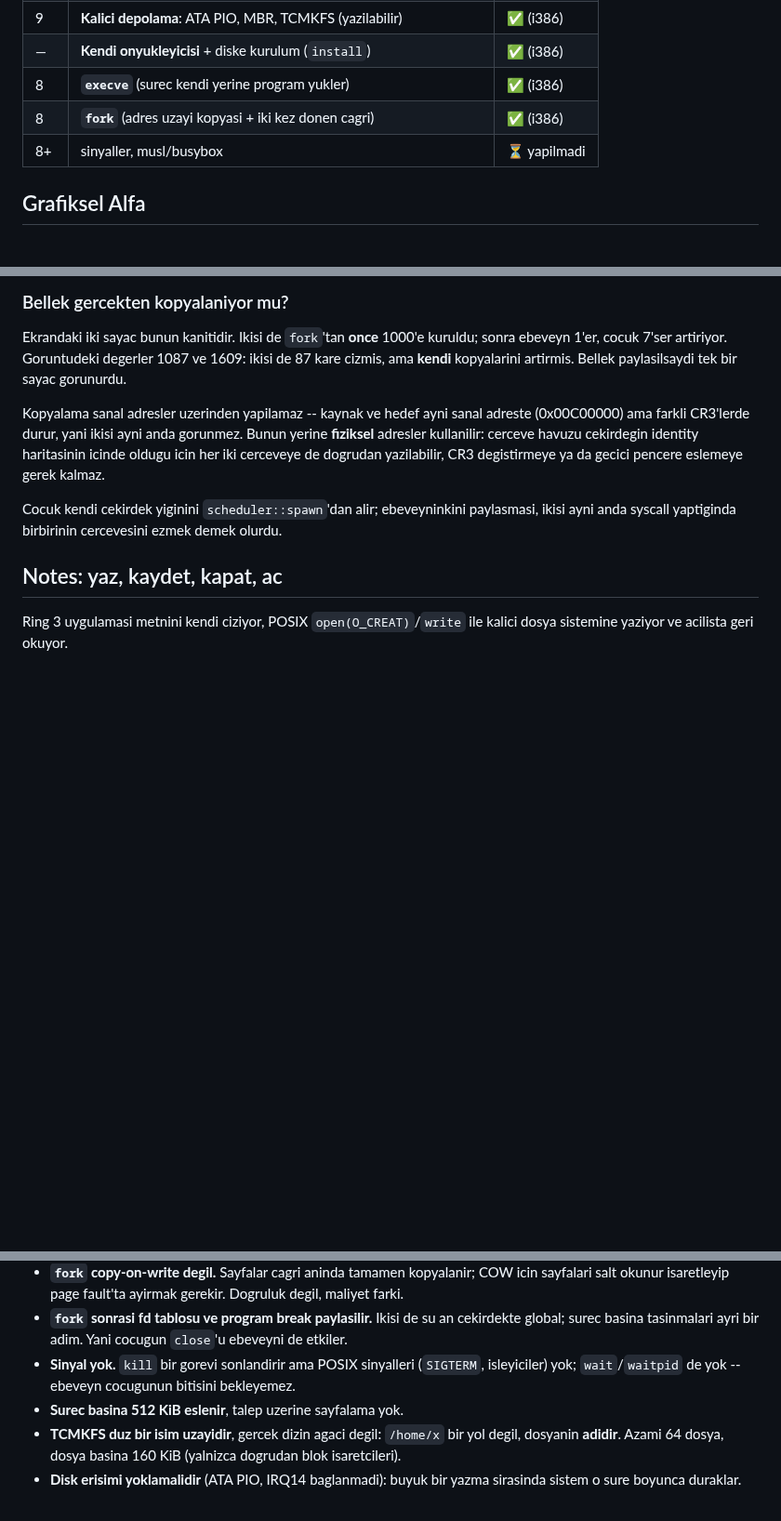
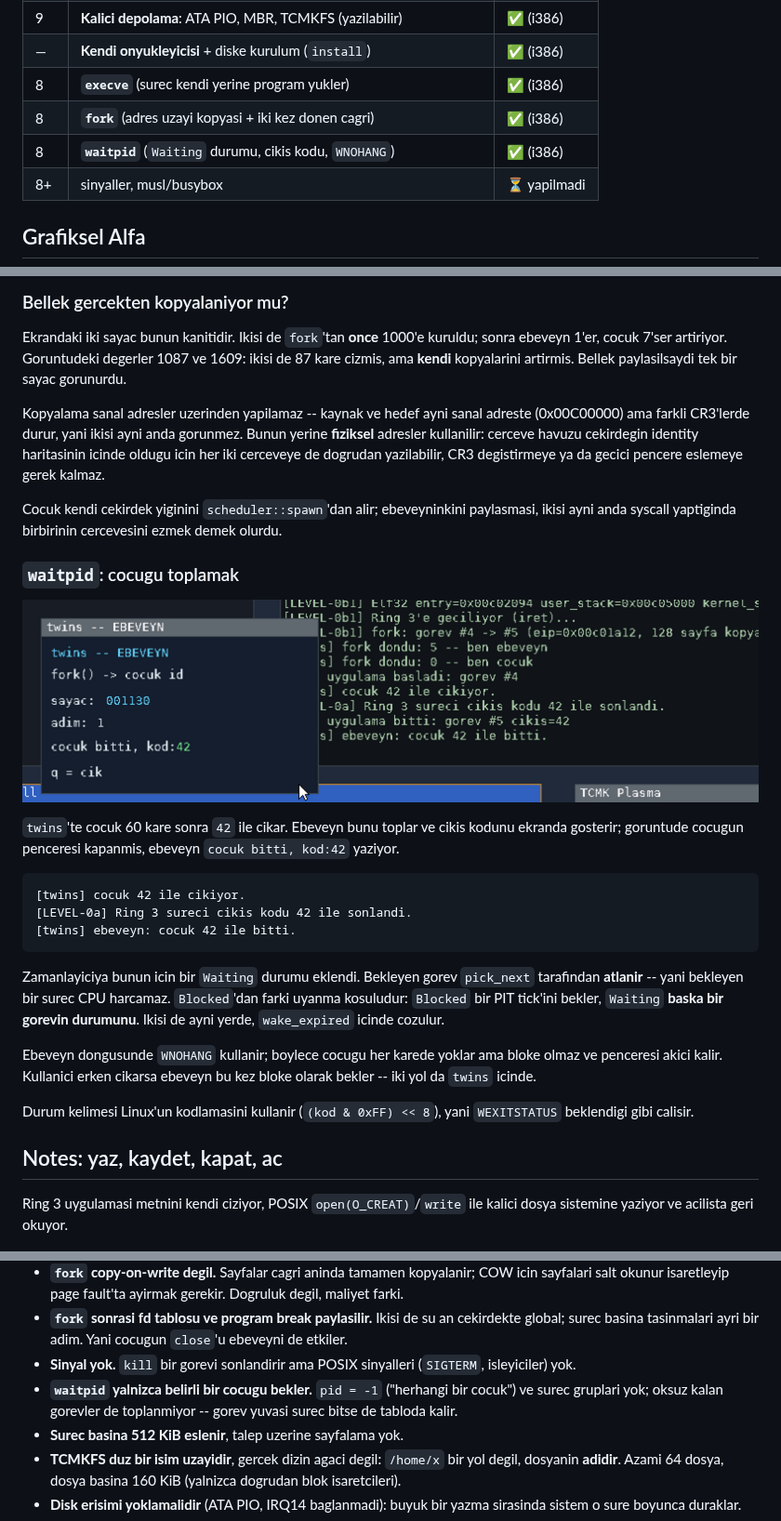
Before and after one commit to ayberkcn8181/the-cursed-moon-kernel, a Markdown page: README.md, 3 parts joined by grey strips. Shown at 93% size. Drawn GitHub-style; pictures changed too: docs/screenshot-waitpid.png (added); blank space fills up the shorter version.

````diff
--- a/README.md
+++ b/README.md
@@ -38,6 +38,7 @@ Roadmap ve teknik detaylar icin proje dokumantasyonuna bakin.
 | — | **Kendi onyukleyicisi** + diske kurulum (`install`) | ✅ (i386) |
 | 8 | **`execve`** (surec kendi yerine program yukler) | ✅ (i386) |
 | 8 | **`fork`** (adres uzayi kopyasi + iki kez donen cagri) | ✅ (i386) |
+| 8 | **`waitpid`** (`Waiting` durumu, cikis kodu, `WNOHANG`) | ✅ (i386) |
 | 8+ | sinyaller, musl/busybox | ⏳ yapilmadi |
 
 ## Grafiksel Alfa
@@ -879,6 +880,33 @@ Cocuk kendi cekirdek yiginini `scheduler::spawn`'dan alir; ebeveyninkini
 paylasmasi, ikisi ayni anda syscall yaptiginda birbirinin cercevesini
 ezmek demek olurdu.
 
+### `waitpid`: cocugu toplamak
+
+![waitpid](docs/screenshot-waitpid.png)
+
+`twins`'te cocuk 60 kare sonra `42` ile cikar. Ebeveyn bunu toplar ve
+cikis kodunu ekranda gosterir; goruntude cocugun penceresi kapanmis,
+ebeveyn `cocuk bitti, kod:42` yaziyor.
+
+```
+[twins] cocuk 42 ile cikiyor.
+[LEVEL-0a] Ring 3 sureci cikis kodu 42 ile sonlandi.
+[twins] ebeveyn: cocuk 42 ile bitti.
+```
+
+Zamanlayiciya bunun icin bir `Waiting` durumu eklendi. Bekleyen gorev
+`pick_next` tarafindan **atlanir** -- yani bekleyen bir surec CPU
+harcamaz. `Blocked`'dan farki uyanma kosuludur: `Blocked` bir PIT
+tick'ini bekler, `Waiting` **baska bir gorevin durumunu**. Ikisi de ayni
+yerde, `wake_expired` icinde cozulur.
+
+Ebeveyn dongusunde `WNOHANG` kullanir; boylece cocugu her karede yoklar
+ama bloke olmaz ve penceresi akici kalir. Kullanici erken cikarsa
+ebeveyn bu kez bloke olarak bekler -- iki yol da `twins` icinde.
+
+Durum kelimesi Linux'un kodlamasini kullanir (`(kod & 0xFF) << 8`), yani
+`WEXITSTATUS` beklendigi gibi calisir.
+
 ## Notes: yaz, kaydet, kapat, ac
 
 Ring 3 uygulamasi metnini kendi ciziyor, POSIX `open(O_CREAT)`/`write` ile
@@ -1210,8 +1238,10 @@ Durustce: bu **minimal grafiksel alfa**dir, masaustu ortami degil.
   an cekirdekte global; surec basina tasinmalari ayri bir adim. Yani
   cocugun `close`'u ebeveyni de etkiler.
 - **Sinyal yok.** `kill` bir gorevi sonlandirir ama POSIX sinyalleri
-  (`SIGTERM`, isleyiciler) yok; `wait`/`waitpid` de yok -- ebeveyn
-  cocugunun bitisini bekleyemez.
+  (`SIGTERM`, isleyiciler) yok.
+- **`waitpid` yalnizca belirli bir cocugu bekler.** `pid = -1` ("herhangi
+  bir cocuk") ve surec gruplari yok; oksuz kalan gorevler de
+  toplanmiyor -- gorev yuvasi surec bitse de tabloda kalir.
 - **Surec basina 512 KiB eslenir**, talep uzerine sayfalama yok.
 - **TCMKFS duz bir isim uzayidir**, gercek dizin agaci degil: `/home/x`
   bir yol degil, dosyanin **adidir**. Azami 64 dosya, dosya basina 160 KiB
````
Also changed, not shown: 7 other files.
